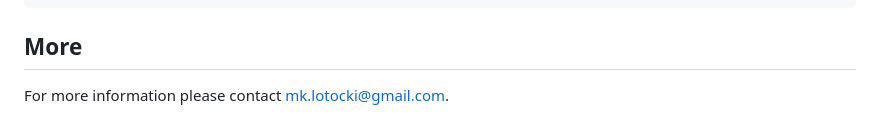
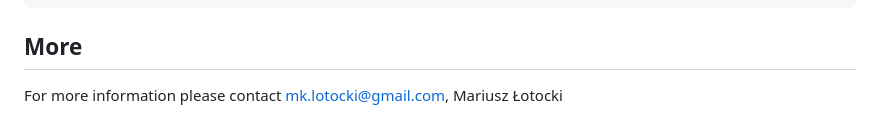
Before and after one commit to MarioLuigie/Estate_App, a Markdown page: README.md, the part around the change. GitHub-like rendering.

````diff
--- a/README.md
+++ b/README.md
@@ -168,4 +168,4 @@ npx expo start
 ```
 
 ## More
-For more information please contact [mk.lotocki@gmail.com](mailto:mk.lotocki@gmail.com).
+For more information please contact [mk.lotocki@gmail.com](mailto:mk.lotocki@gmail.com), Mariusz Łotocki
````
